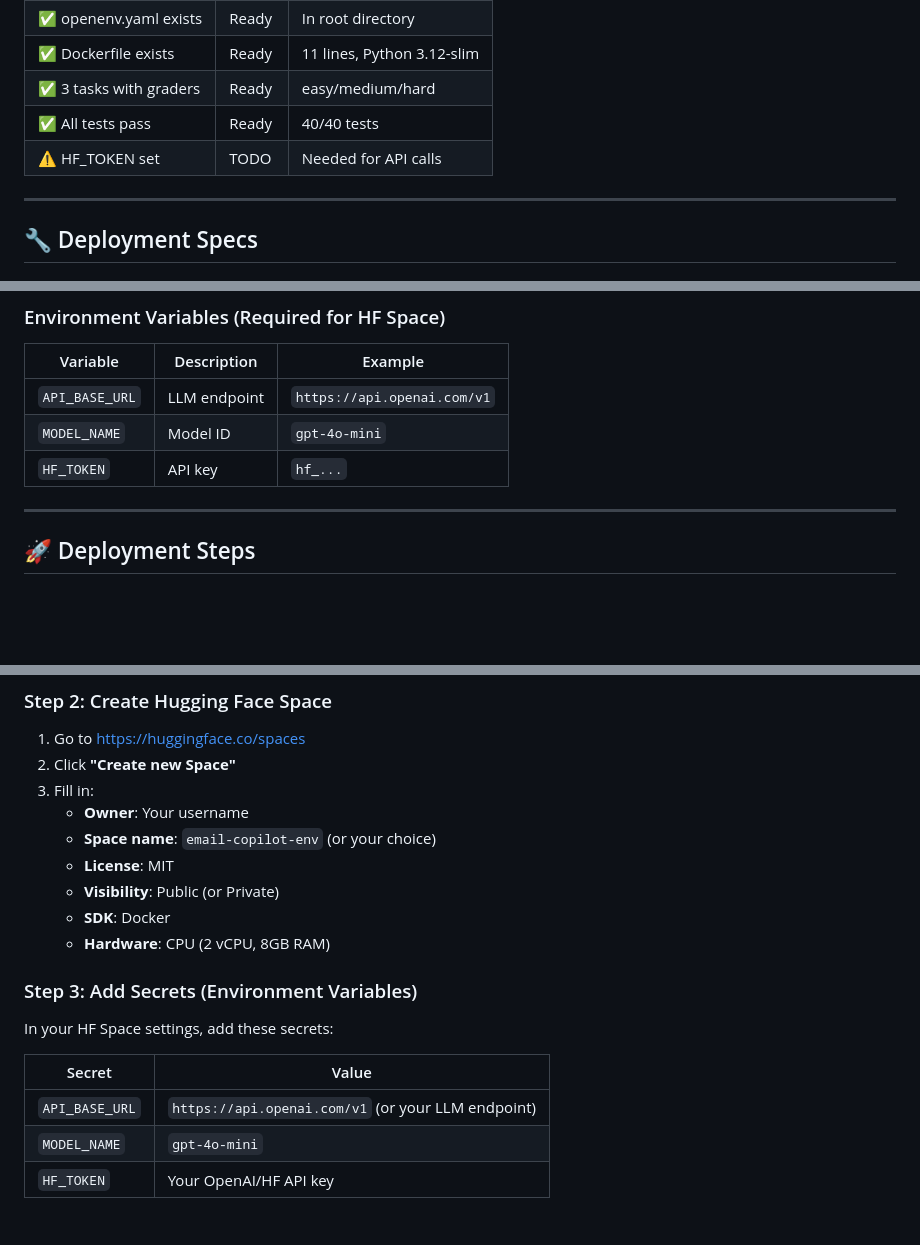
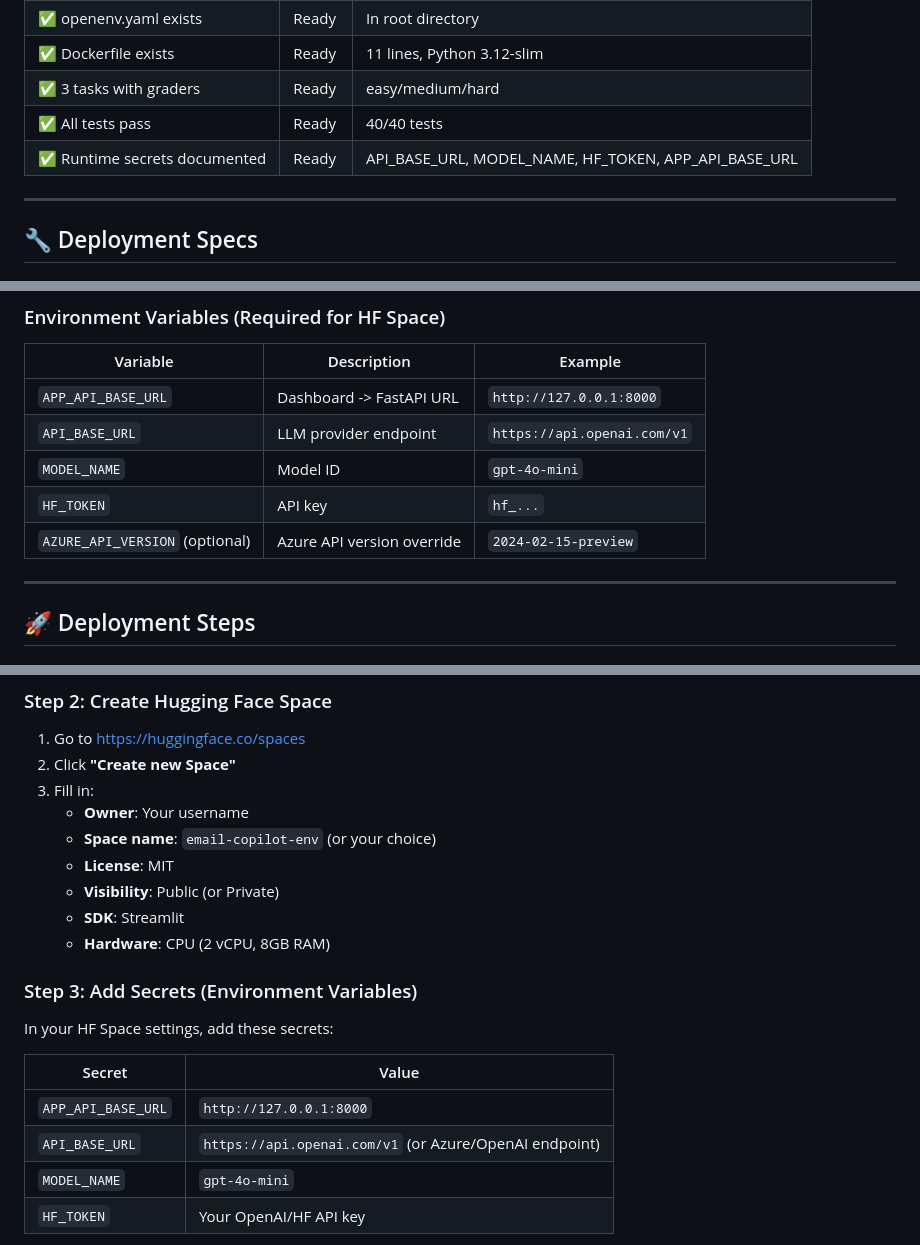
Before and after one commit to rogerdemello/autonomous-executive-email-copilot, a Markdown page: DEPLOYMENT_GUIDE.md, 3 parts joined by grey strips. Rendered like a GitHub page; blank space fills up the shorter version.

```diff
--- a/DEPLOYMENT_GUIDE.md
+++ b/DEPLOYMENT_GUIDE.md
@@ -9,7 +9,7 @@
 | ✅ Dockerfile exists | Ready | 11 lines, Python 3.12-slim |
 | ✅ 3 tasks with graders | Ready | easy/medium/hard |
 | ✅ All tests pass | Ready | 40/40 tests |
-| ⚠️ HF_TOKEN set | TODO | Needed for API calls |
+| ✅ Runtime secrets documented | Ready | API_BASE_URL, MODEL_NAME, HF_TOKEN, APP_API_BASE_URL |
 
 ---
 
@@ -35,9 +35,11 @@ CMD ["uvicorn", "env.api:app", "--host", "0.0.0.0", "--port", "8000"]
 ### Environment Variables (Required for HF Space)
 | Variable | Description | Example |
 |----------|-------------|---------|
-| `API_BASE_URL` | LLM endpoint | `https://api.openai.com/v1` |
+| `APP_API_BASE_URL` | Dashboard -> FastAPI URL | `http://127.0.0.1:8000` |
+| `API_BASE_URL` | LLM provider endpoint | `https://api.openai.com/v1` |
 | `MODEL_NAME` | Model ID | `gpt-4o-mini` |
 | `HF_TOKEN` | API key | `hf_...` |
+| `AZURE_API_VERSION` (optional) | Azure API version override | `2024-02-15-preview` |
 
 ---
 
@@ -59,7 +61,7 @@ ls -la inference.py openenv.yaml Dockerfile README.md requirements.txt
    - **Space name**: `email-copilot-env` (or your choice)
    - **License**: MIT
    - **Visibility**: Public (or Private)
-   - **SDK**: Docker
+   - **SDK**: Streamlit
    - **Hardware**: CPU (2 vCPU, 8GB RAM)
 
 ### Step 3: Add Secrets (Environment Variables)
@@ -68,7 +70,8 @@ In your HF Space settings, add these secrets:
 
 | Secret | Value |
 |--------|-------|
-| `API_BASE_URL` | `https://api.openai.com/v1` (or your LLM endpoint) |
+| `APP_API_BASE_URL` | `http://127.0.0.1:8000` |
+| `API_BASE_URL` | `https://api.openai.com/v1` (or Azure/OpenAI endpoint) |
 | `MODEL_NAME` | `gpt-4o-mini` |
 | `HF_TOKEN` | Your OpenAI/HF API key |
 
```
Also changed, not shown: other parts of DEPLOYMENT_GUIDE.md (+14 -19 lines).
